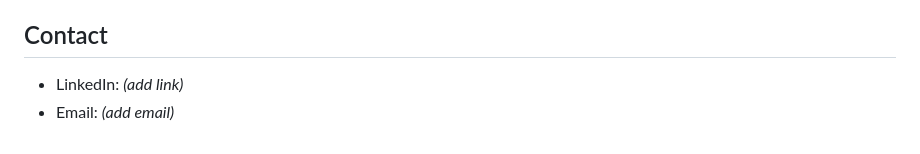
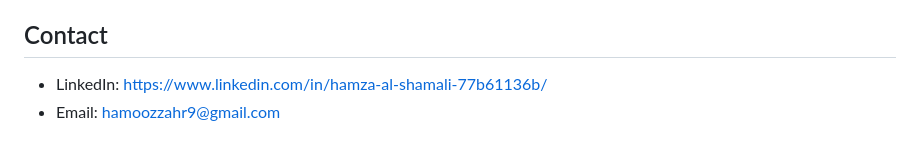
Before and after one commit to Hamzy-Alshamali/engineering-workshops-portfolio, a Markdown page: README.md, the part around the change. Drawn GitHub-style.

```diff
--- a/README.md
+++ b/README.md
@@ -73,5 +73,5 @@ Temperature-monitoring prototype for vaccine transport using an **Arduino Uno**,
 - **Design & documentation:** Tinkercad (3D + circuits), LaTeX/IEEE reports, FSM design
 
 ## Contact
-- LinkedIn: *(add link)*
-- Email: *(add email)*
+- LinkedIn: https://www.linkedin.com/in/hamza-al-shamali-77b61136b/
+- Email: hamoozzahr9@gmail.com
```
